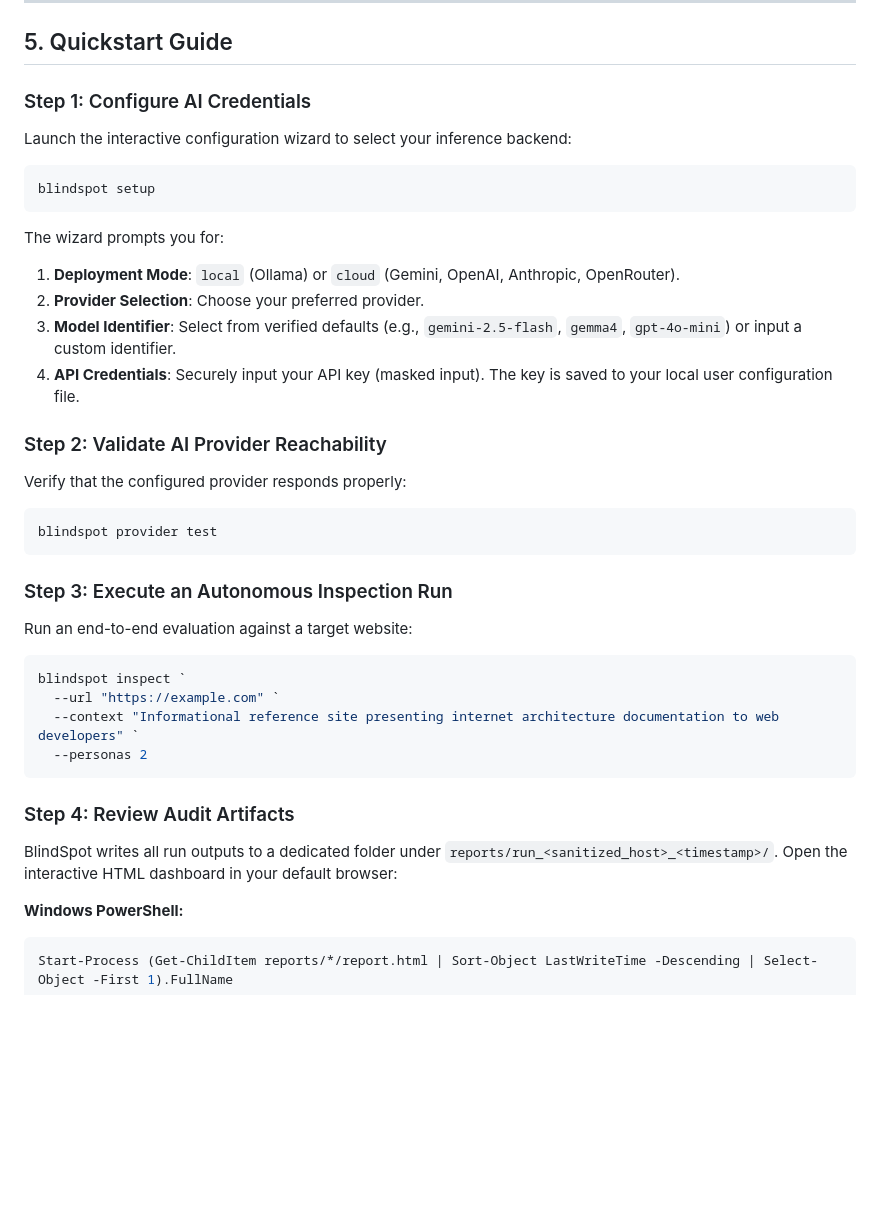
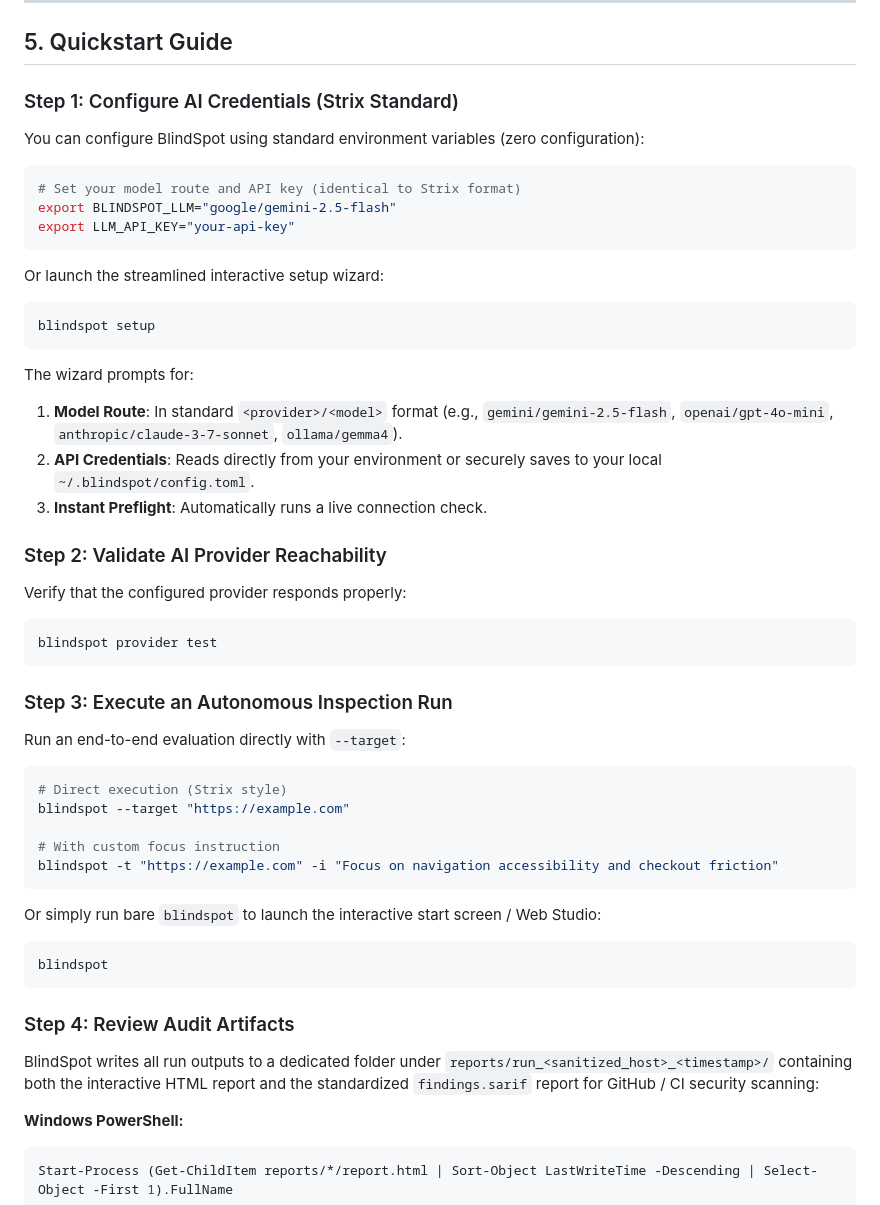
Before and after one commit to harshit-dev-on/BlindSpot, a Markdown page: README.md, the part around the change. Rendered like a GitHub page; blank space fills up the shorter version.

Commit message:
docs: update quickstart guide with Strix parity commands

````diff
--- a/README.md
+++ b/README.md
@@ -198,19 +198,26 @@ playwright install chromium
 
 ## 5. Quickstart Guide
 
-### Step 1: Configure AI Credentials
+### Step 1: Configure AI Credentials (Strix Standard)
 
-Launch the interactive configuration wizard to select your inference backend:
+You can configure BlindSpot using standard environment variables (zero configuration):
+
+```bash
+# Set your model route and API key (identical to Strix format)
+export BLINDSPOT_LLM="google/gemini-2.5-flash"
+export LLM_API_KEY="your-api-key"
+```
+
+Or launch the streamlined interactive setup wizard:
 
 ```powershell
 blindspot setup
 ```
 
-The wizard prompts you for:
-1. **Deployment Mode**: `local` (Ollama) or `cloud` (Gemini, OpenAI, Anthropic, OpenRouter).
-2. **Provider Selection**: Choose your preferred provider.
-3. **Model Identifier**: Select from verified defaults (e.g., `gemini-2.5-flash`, `gemma4`, `gpt-4o-mini`) or input a custom identifier.
-4. **API Credentials**: Securely input your API key (masked input). The key is saved to your local user configuration file.
+The wizard prompts for:
+1. **Model Route**: In standard `<provider>/<model>` format (e.g., `gemini/gemini-2.5-flash`, `openai/gpt-4o-mini`, `anthropic/claude-3-7-sonnet`, `ollama/gemma4`).
+2. **API Credentials**: Reads directly from your environment or securely saves to your local `~/.blindspot/config.toml`.
+3. **Instant Preflight**: Automatically runs a live connection check.
 
 ### Step 2: Validate AI Provider Reachability
 
@@ -222,18 +229,25 @@ blindspot provider test
 
 ### Step 3: Execute an Autonomous Inspection Run
 
-Run an end-to-end evaluation against a target website:
+Run an end-to-end evaluation directly with `--target`:
 
 ```powershell
-blindspot inspect `
-  --url "https://example.com" `
-  --context "Informational reference site presenting internet architecture documentation to web developers" `
-  --personas 2
+# Direct execution (Strix style)
+blindspot --target "https://example.com"
+
+# With custom focus instruction
+blindspot -t "https://example.com" -i "Focus on navigation accessibility and checkout friction"
+```
+
+Or simply run bare `blindspot` to launch the interactive start screen / Web Studio:
+
+```powershell
+blindspot
 ```
 
 ### Step 4: Review Audit Artifacts
 
-BlindSpot writes all run outputs to a dedicated folder under `reports/run_<sanitized_host>_<timestamp>/`. Open the interactive HTML dashboard in your default browser:
+BlindSpot writes all run outputs to a dedicated folder under `reports/run_<sanitized_host>_<timestamp>/` containing both the interactive HTML report and the standardized `findings.sarif` report for GitHub / CI security scanning:
 
 **Windows PowerShell:**
 ```powershell
````
